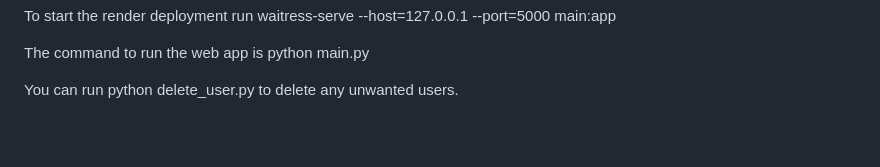
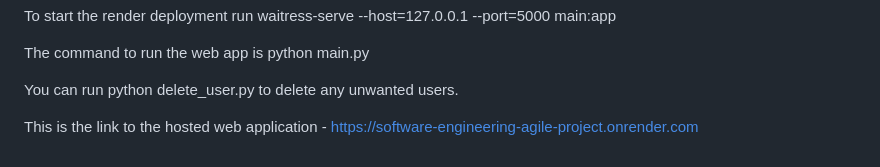
Before and after one commit to EllaP1274/Software-Engineering-DevOps_Project, a Markdown page: README.md, the part around the change. GitHub-like rendering; blank space fills up the shorter version.

Commit message:
Added the link to access the hosted web application to the README file

```diff
--- a/README.md
+++ b/README.md
@@ -64,3 +64,5 @@ The command to run the web app is
 python main.py
 
 You can run python delete_user.py to delete any unwanted users.
+
+This is the link to the hosted web application - https://software-engineering-agile-project.onrender.com
```
